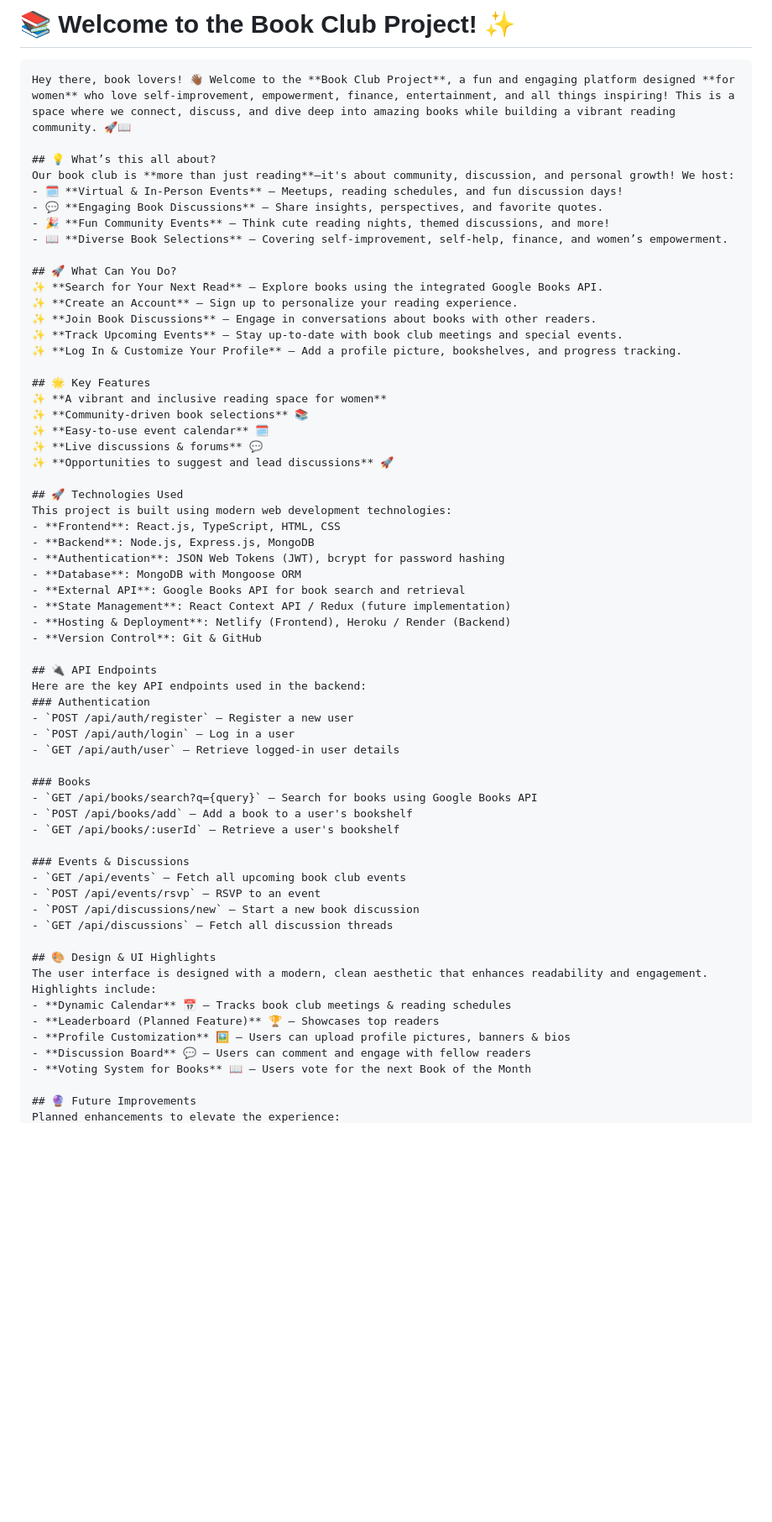
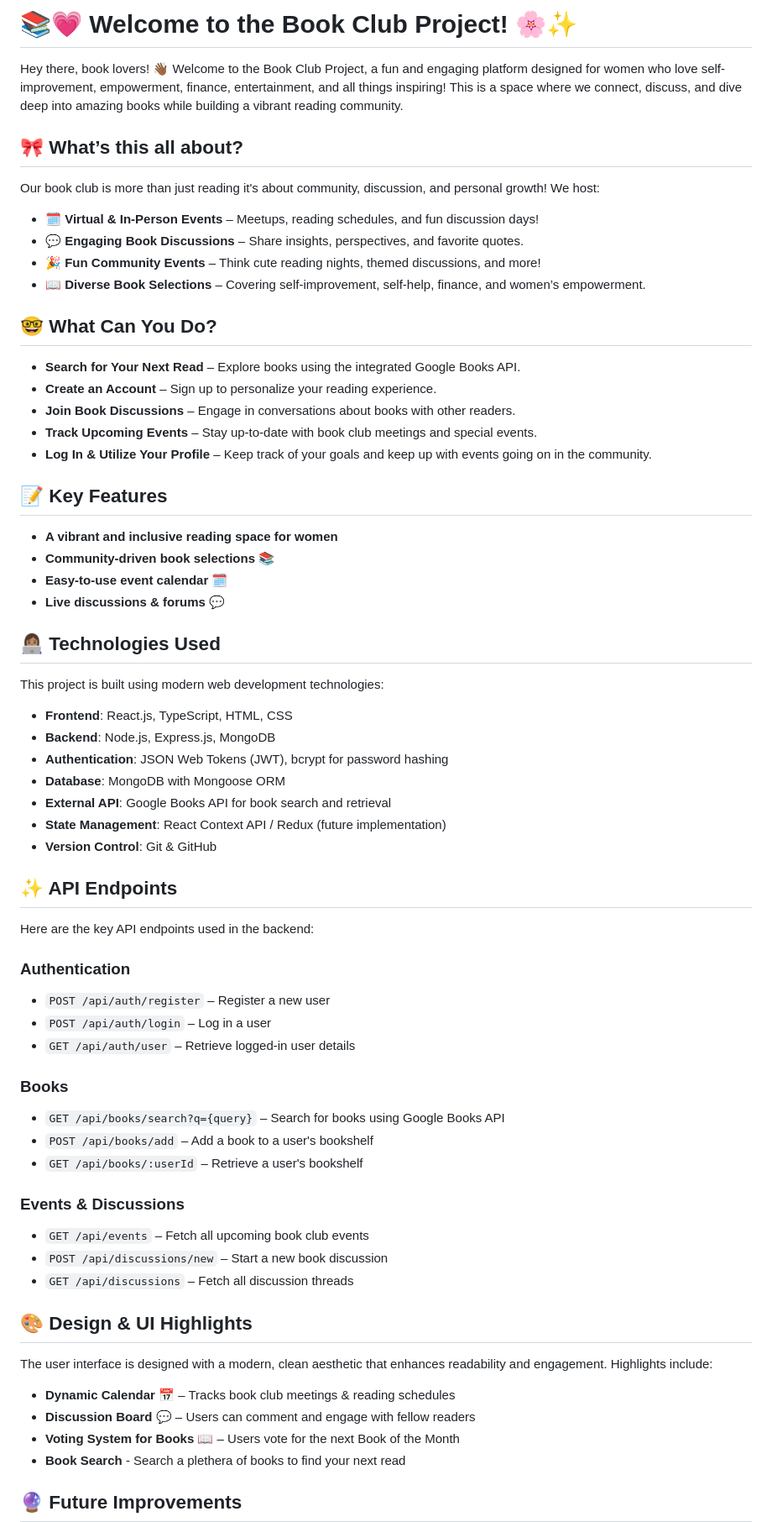
Before and after one commit to Kyssiei/BookClub, a Markdown page: frontend/README.md, the part around one of its changes. Shown at 84% size. Drawn GitHub-style; blank space fills up the shorter version.

````diff
--- a/frontend/README.md
+++ b/frontend/README.md
@@ -1,30 +1,28 @@
-# 📚 Welcome to the Book Club Project! ✨
+# 📚💗 Welcome to the Book Club Project! 🌸✨
 
-```markdown
-Hey there, book lovers! 👋🏾 Welcome to the **Book Club Project**, a fun and engaging platform designed **for women** who love self-improvement, empowerment, finance, entertainment, and all things inspiring! This is a space where we connect, discuss, and dive deep into amazing books while building a vibrant reading community. 🚀📖
+Hey there, book lovers! 👋🏾 Welcome to the Book Club Project, a fun and engaging platform designed for women who love self-improvement, empowerment, finance, entertainment, and all things inspiring! This is a space where we connect, discuss, and dive deep into amazing books while building a vibrant reading community.
 
-## 💡 What’s this all about?
-Our book club is **more than just reading**—it's about community, discussion, and personal growth! We host:
+## 🎀 What’s this all about?
+Our book club is more than just reading it's about community, discussion, and personal growth! We host:
 - 🗓 **Virtual & In-Person Events** – Meetups, reading schedules, and fun discussion days!
 - 💬 **Engaging Book Discussions** – Share insights, perspectives, and favorite quotes.
 - 🎉 **Fun Community Events** – Think cute reading nights, themed discussions, and more!
 - 📖 **Diverse Book Selections** – Covering self-improvement, self-help, finance, and women’s empowerment.
 
-## 🚀 What Can You Do?
-✨ **Search for Your Next Read** – Explore books using the integrated Google Books API.
-✨ **Create an Account** – Sign up to personalize your reading experience.
-✨ **Join Book Discussions** – Engage in conversations about books with other readers.
-✨ **Track Upcoming Events** – Stay up-to-date with book club meetings and special events.
-✨ **Log In & Customize Your Profile** – Add a profile picture, bookshelves, and progress tracking.
+## 🤓 What Can You Do?
+- **Search for Your Next Read** – Explore books using the integrated Google Books API.
+- **Create an Account** – Sign up to personalize your reading experience.
+- **Join Book Discussions** – Engage in conversations about books with other readers.
+- **Track Upcoming Events** – Stay up-to-date with book club meetings and special events.
+- **Log In & Utilize Your Profile** – Keep track of your goals and keep up with events going on in the community.
 
-## 🌟 Key Features
-✨ **A vibrant and inclusive reading space for women**
-✨ **Community-driven book selections** 📚
-✨ **Easy-to-use event calendar** 🗓
-✨ **Live discussions & forums** 💬
-✨ **Opportunities to suggest and lead discussions** 🚀
+## 📝 Key Features
+- **A vibrant and inclusive reading space for women**
+- **Community-driven book selections** 📚
+- **Easy-to-use event calendar** 🗓
+- **Live discussions & forums** 💬
 
-## 🚀 Technologies Used
+## 👩🏽‍💻 Technologies Used
 This project is built using modern web development technologies:
 - **Frontend**: React.js, TypeScript, HTML, CSS
 - **Backend**: Node.js, Express.js, MongoDB
@@ -32,10 +30,9 @@ This project is built using modern web development technologies:
 - **Database**: MongoDB with Mongoose ORM
 - **External API**: Google Books API for book search and retrieval
 - **State Management**: React Context API / Redux (future implementation)
-- **Hosting & Deployment**: Netlify (Frontend), Heroku / Render (Backend)
 - **Version Control**: Git & GitHub
 
-## 🔌 API Endpoints
+## ✨ API Endpoints
 Here are the key API endpoints used in the backend:
 ### Authentication
 - `POST /api/auth/register` – Register a new user
@@ -49,17 +46,15 @@ Here are the key API endpoints used in the backend:
 
 ### Events & Discussions
 - `GET /api/events` – Fetch all upcoming book club events
-- `POST /api/events/rsvp` – RSVP to an event
 - `POST /api/discussions/new` – Start a new book discussion
 - `GET /api/discussions` – Fetch all discussion threads
 
 ## 🎨 Design & UI Highlights
 The user interface is designed with a modern, clean aesthetic that enhances readability and engagement. Highlights include:
 - **Dynamic Calendar** 📅 – Tracks book club meetings & reading schedules
-- **Leaderboard (Planned Feature)** 🏆 – Showcases top readers
-- **Profile Customization** 🖼 – Users can upload profile pictures, banners & bios
 - **Discussion Board** 💬 – Users can comment and engage with fellow readers
 - **Voting System for Books** 📖 – Users vote for the next Book of the Month
+- **Book Search** - Search a plethera of books to find your next read
 
 ## 🔮 Future Improvements
 Planned enhancements to elevate the experience:
````
Also changed, not shown: other parts of frontend/README.md (+3 -7 lines).
